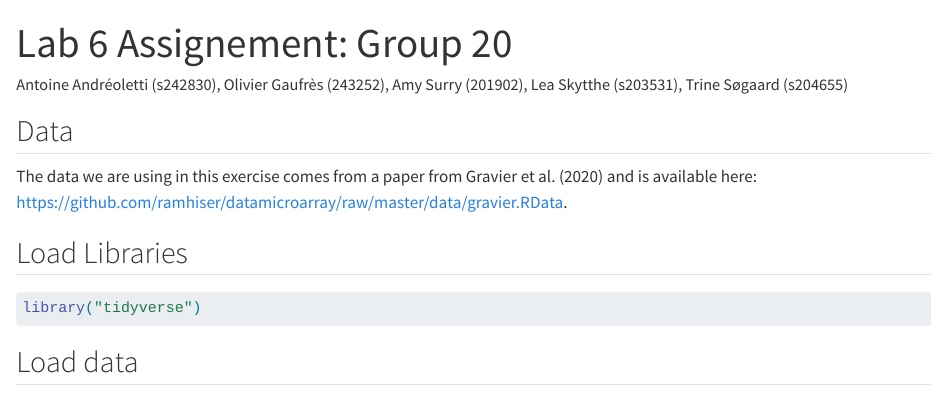
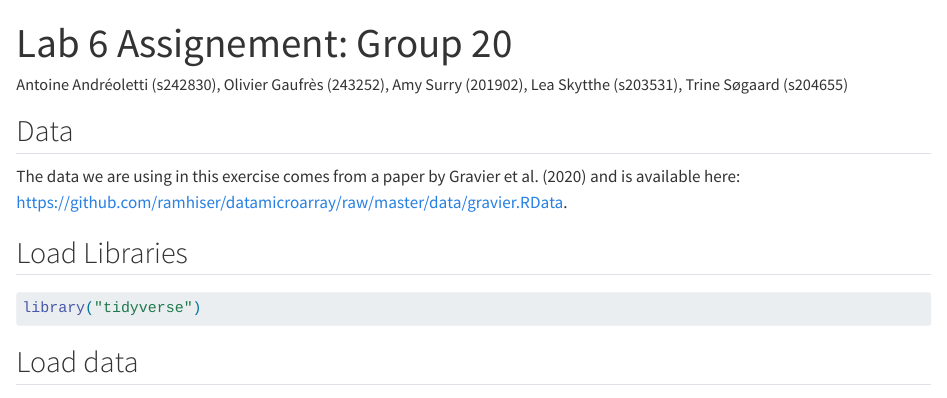
Before and after one commit to rforbiodatascience24/group20, a Quarto document (assignement_lab07.qmd): the page in a window 1100 px wide, from its top. Rendered offline with R 4.5, knitr and Pandoc in place of Quarto, with nearby package versions; some code elsewhere in the file could not run offline.

Commit message:
assignment

```diff
--- a/assignement_lab07.qmd
+++ b/assignement_lab07.qmd
@@ -9,7 +9,7 @@ editor: visual
 
 ## Data
 
-The data we are using in this exercise comes from a paper from Gravier et al. (2020) and is available here: <https://github.com/ramhiser/datamicroarray/raw/master/data/gravier.RData>.
+The data we are using in this exercise comes from a paper by Gravier et al. (2020) and is available here: <https://github.com/ramhiser/datamicroarray/raw/master/data/gravier.RData>.
 
 ## Load Libraries
 
```
